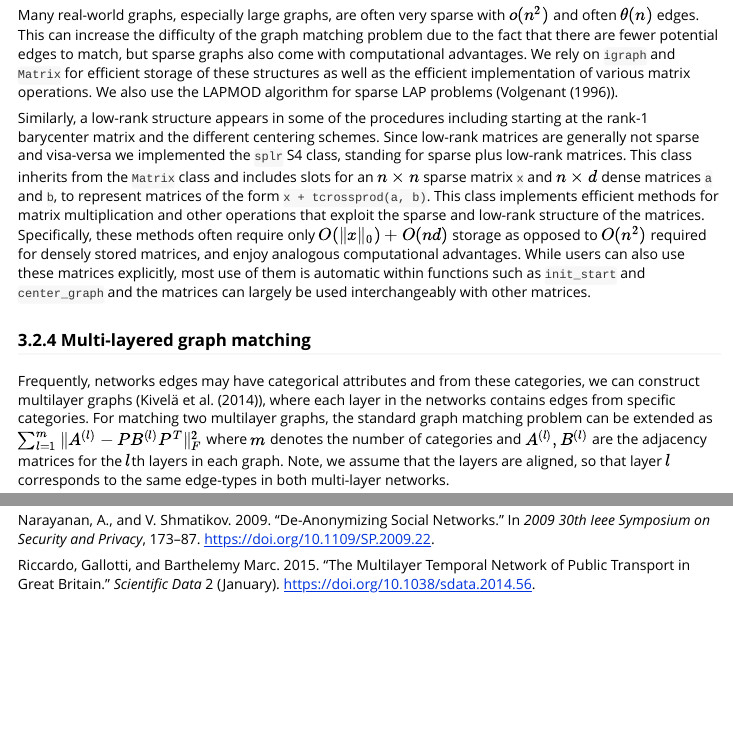
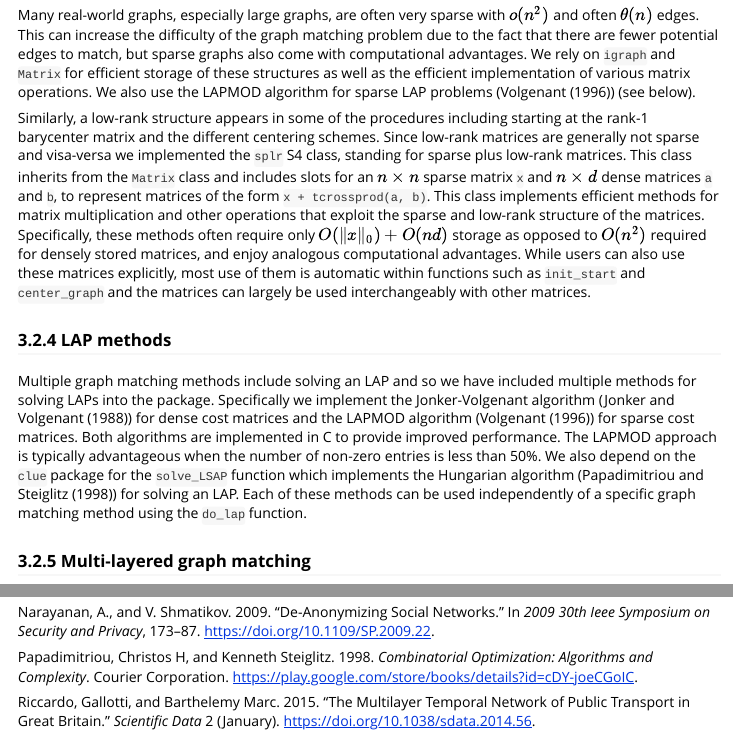
Before and after one commit to dpmcsuss/iGraphMatch, an R Markdown document (vignettes/iGraphMatch.Rmd): the page in a window 1100 px wide, from 8030 px down, and a second part further down, joined at a grey line. The pictures show the output file vignettes/iGraphMatch.html that the author committed with the source, opened offline.

Commit message:
add LAP methods section

```diff
--- a/vignettes/iGraphMatch.Rmd
+++ b/vignettes/iGraphMatch.Rmd
@@ -492,7 +492,7 @@ It's theoretically verified that in the correlated \ErdosRenyi graph model, the
 Many real-world graphs, especially large graphs, are often very sparse with $o(n^2)$ and often $\theta(n)$ edges.
 This can increase the difficulty of the graph matching problem due to the fact that there are fewer potential edges to match, but sparse graphs also come with computational advantages.
 We rely on `igraph` and `Matrix` for efficient storage of these structures as well as the efficient implementation of various matrix operations.
-We also use the LAPMOD algorithm for sparse LAP problems (@Volgenant1996-o).
+We also use the LAPMOD algorithm for sparse LAP problems (@Volgenant1996-o) (see below).
 
 Similarly, a low-rank structure appears in some of the procedures including starting at the rank-1 barycenter matrix and the different centering schemes.
 Since low-rank matrices are generally not sparse and visa-versa we implemented the `splr` S4 class, standing for sparse plus low-rank matrices.
@@ -500,6 +500,18 @@ This class inherits from the `Matrix` class and includes slots for an $n\times n
 This class implements efficient methods for matrix multiplication and other operations that exploit the sparse and low-rank structure of the matrices.
 Specifically, these methods often require only $O(\|x\|_0) + O(nd)$ storage as opposed to $O(n^2)$ required for densely stored matrices, and enjoy analogous computational advantages.
 While users can also use these matrices explicitly, most use of them is automatic within functions such as `init_start` and `center_graph` and the matrices can largely be used interchangeably with other matrices.
+
+
+### LAP methods {#sssec:lap_methods}
+
+
+Multiple graph matching methods include solving an LAP and so we have included multiple methods for solving LAPs into the package.
+Specifically we implement the Jonker-Volgenant algorithm (@lap_solver) for dense cost matrices and the LAPMOD algorithm (@Volgenant1996-o) for sparse cost matrices.
+Both algorithms are implemented in C to provide improved performance.
+The LAPMOD approach is typically advantageous when the number of non-zero entries is less than 50%.
+We also depend on the `clue` package for the `solve_LSAP` function which implements the Hungarian algorithm (@Papadimitriou1998-lz) for solving an LAP.
+Each of these methods can be used independently of a specific graph matching method using the `do_lap` function.
+
 
 ### Multi-layered graph matching
 
--- a/vignettes/refs.bib
+++ b/vignettes/refs.bib
@@ -1,3 +1,15 @@
+
+@BOOK{Papadimitriou1998-lz,
+title = "Combinatorial Optimization: Algorithms and Complexity",
+author = "Papadimitriou, Christos H and Steiglitz, Kenneth",
+abstract = "This clearly written, mathematically rigorous text includes a novel algorithmic exposition of the simplex method and also discusses the Soviet ellipsoid algorithm for linear programming; efficient algorithms for network flow, matching, spanning trees, and matroids; the theory of NP-complete problems; approximation algorithms, local search heuristics for NP-complete problems, more. All chapters are supplemented by thought-provoking problems. A useful work for graduate-level students with backgrounds in computer science, operations research, and electrical engineering. ``Mathematicians wishing a self-contained introduction need look no further.'' --- American Mathematical Monthly.",
+publisher = "Courier Corporation",
+month =  jan,
+year =  1998,
+url = "https://play.google.com/store/books/details?id=cDY-joeCGoIC",
+language = "en"
+}
+
 
 @INPROCEEDINGS{Moorman2018-ha,
   title     = "Filtering Methods for Subgraph Matching on Multiplex Networks",
```
Also changed, not shown: vignettes/iGraphMatch.html.
